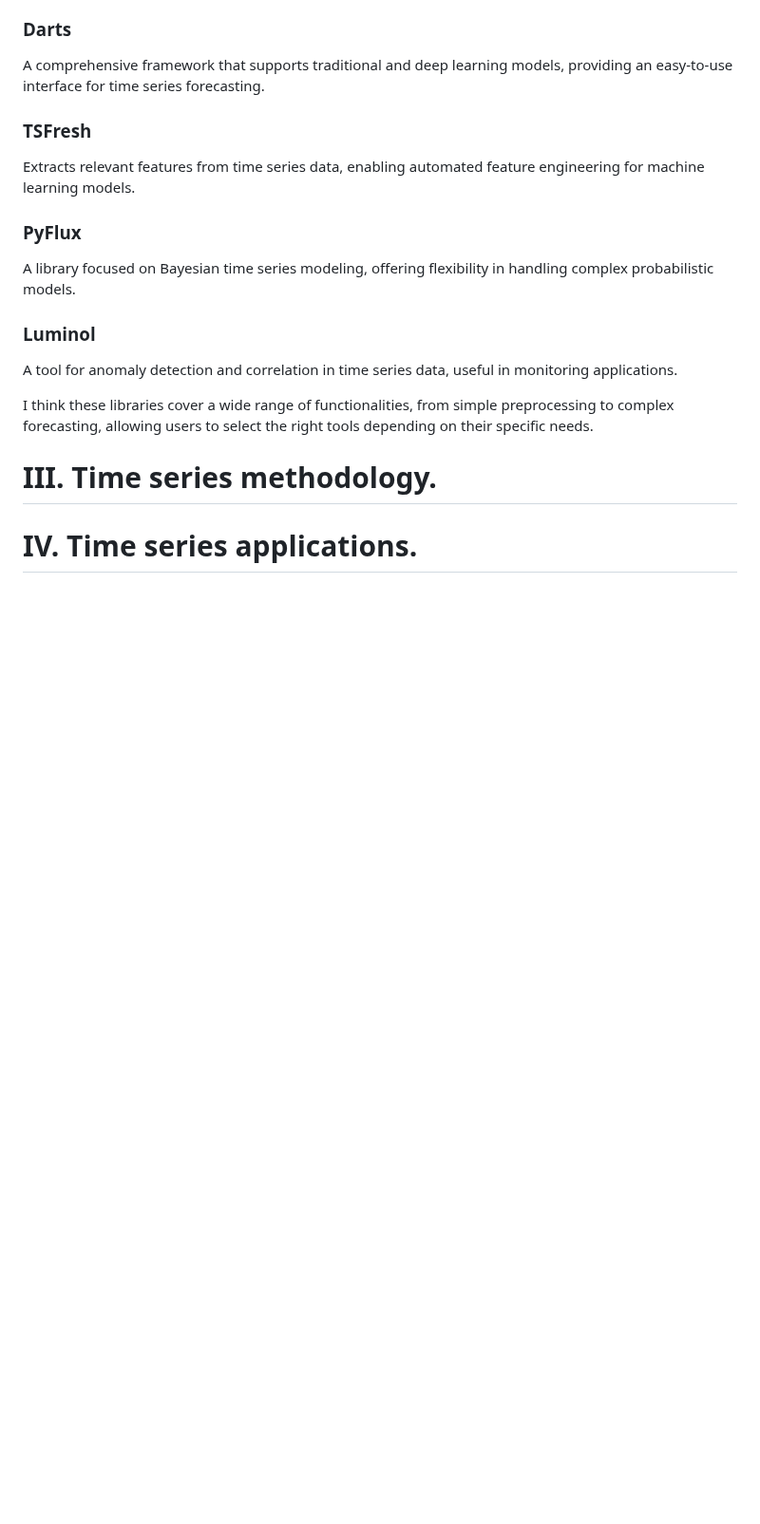
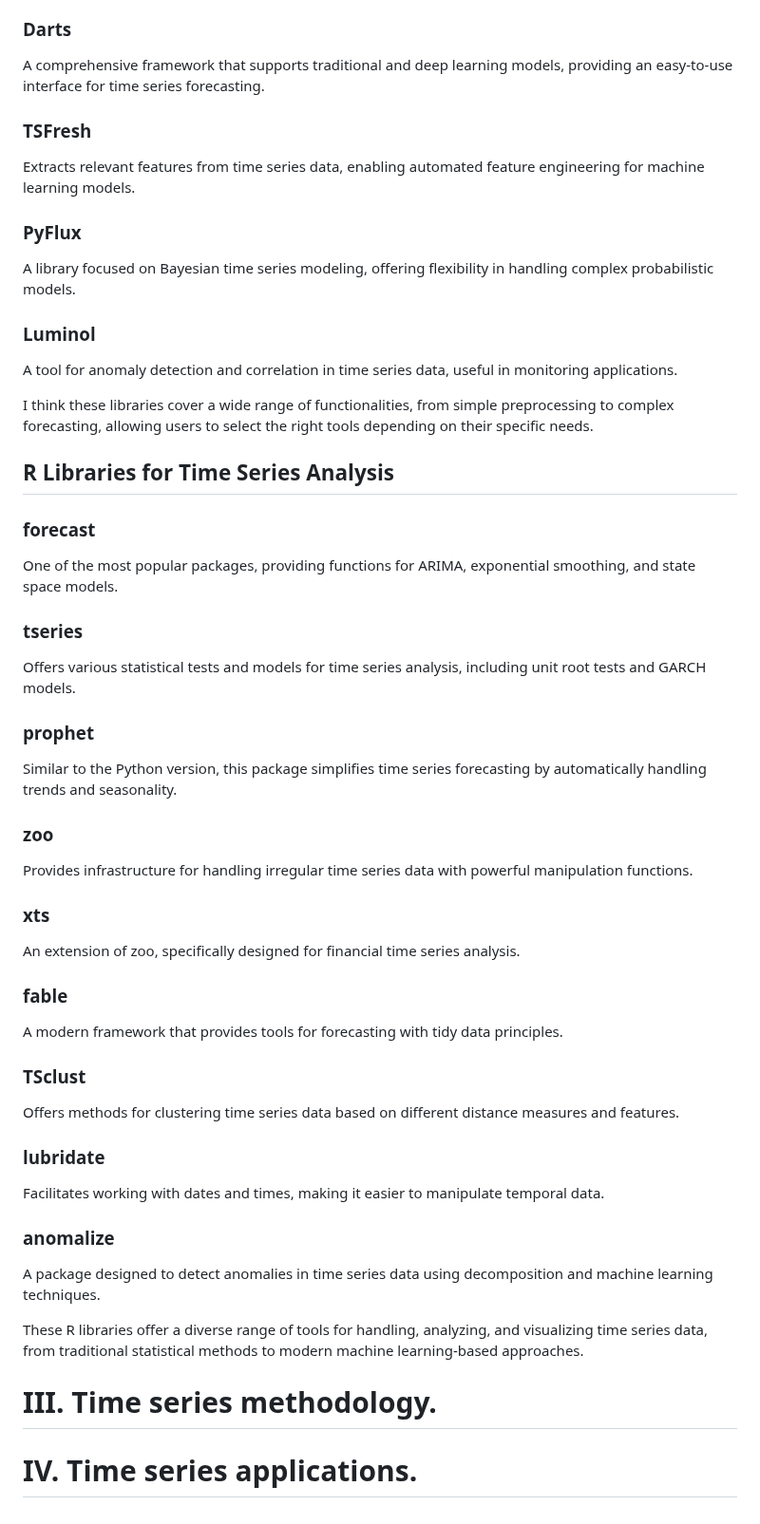
Before and after one commit to OskyRosky/Time-Series, a Markdown page: README.md, the part around the change. Shown at 95% size. GitHub-like rendering; blank space fills up the shorter version.

```diff
--- a/README.md
+++ b/README.md
@@ -181,6 +181,48 @@ A tool for anomaly detection and correlation in time series data, useful in moni
 
 I think these libraries cover a wide range of functionalities, from simple preprocessing to complex forecasting, allowing users to select the right tools depending on their specific needs.
 
+## R Libraries for Time Series Analysis
+
+### forecast
+
+One of the most popular packages, providing functions for ARIMA, exponential smoothing, and state space models.
+
+### tseries
+
+Offers various statistical tests and models for time series analysis, including unit root tests and GARCH models.
+
+### prophet
+
+Similar to the Python version, this package simplifies time series forecasting by automatically handling trends and seasonality.
+
+### zoo
+
+Provides infrastructure for handling irregular time series data with powerful manipulation functions.
+
+### xts
+
+An extension of zoo, specifically designed for financial time series analysis.
+
+### fable
+
+A modern framework that provides tools for forecasting with tidy data principles.
+
+### TSclust
+
+Offers methods for clustering time series data based on different distance measures and features.
+
+### lubridate
+
+Facilitates working with dates and times, making it easier to manipulate temporal data.
+
+### anomalize
+
+A package designed to detect anomalies in time series data using decomposition and machine learning techniques.
+
+These R libraries offer a diverse range of tools for handling, analyzing, and visualizing time series data, from traditional statistical methods to modern machine learning-based approaches.
+
+
+
 # III. Time series methodology.
 
 # IV. Time series applications.
```
